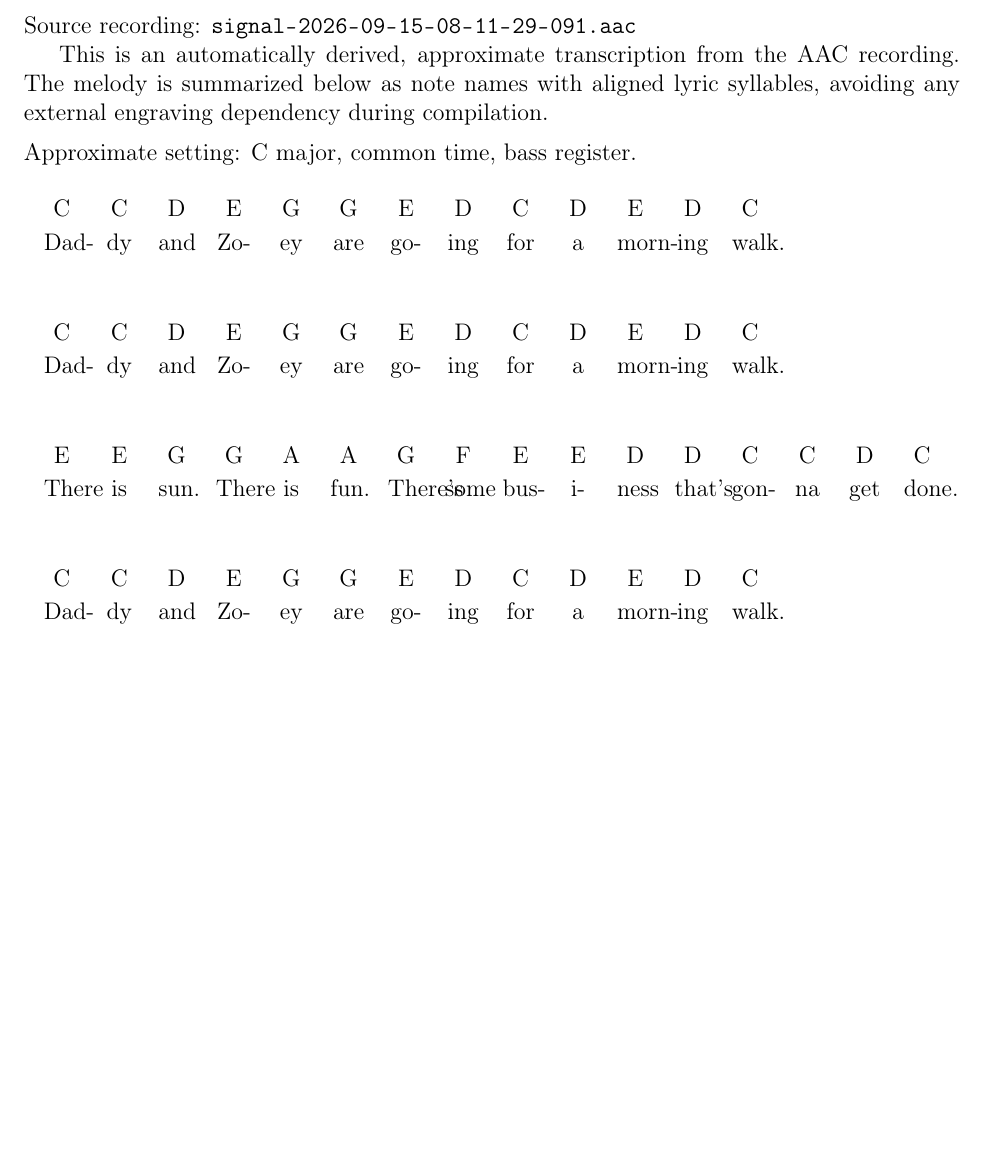
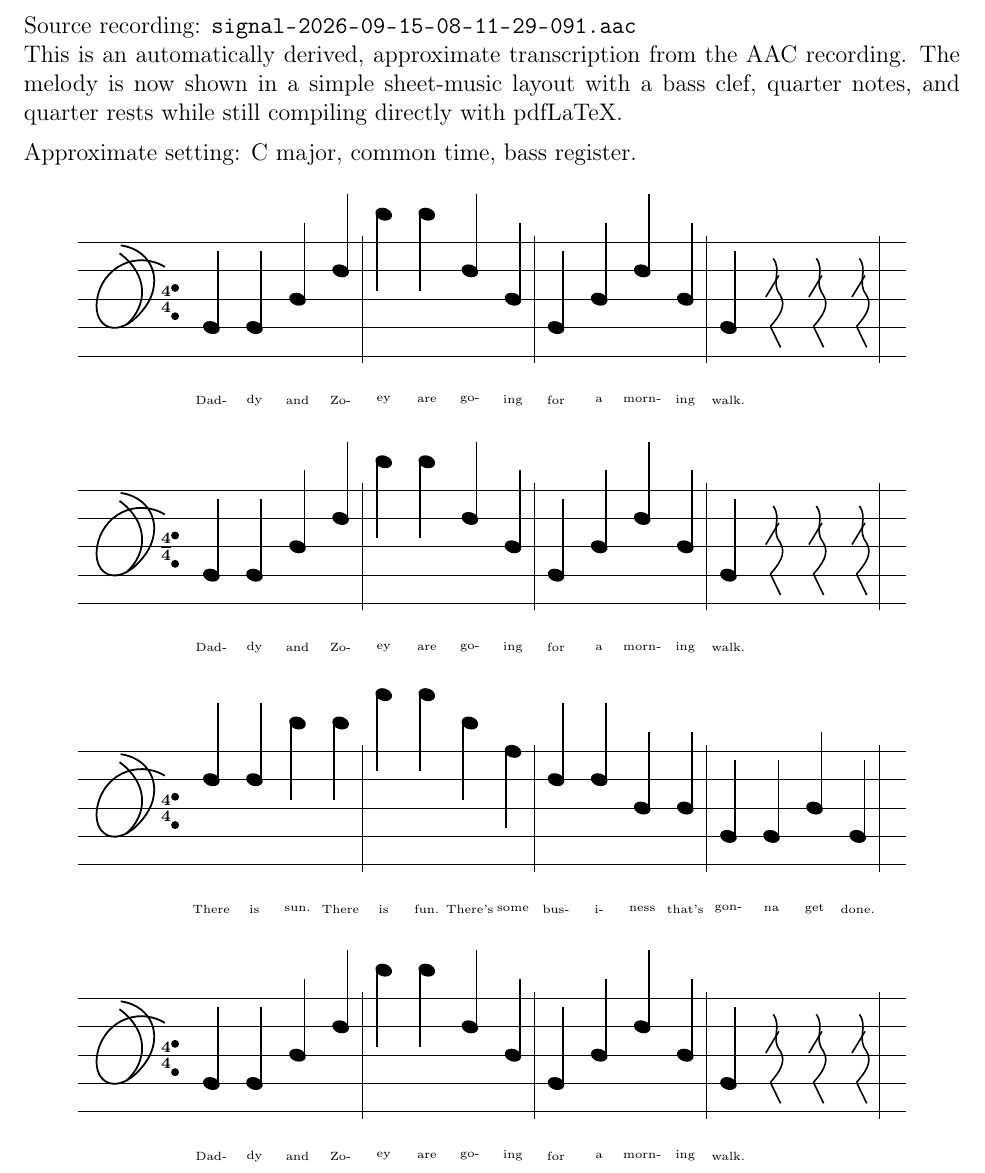
Before and after one commit to gladiola/daddyandzoey, a LaTeX document (transcription.tex): part of the page, cut so that both start at the same text, the shorter picture padded with empty space. Compiled offline with pdfLaTeX.

Commit message:
Render transcription as sheet music
Co-authored-by: gladiola <17388845+gladiola@users.noreply.github.com>

```diff
--- a/transcription.tex
+++ b/transcription.tex
@@ -21,25 +84,85 @@
 \section*{Approximate Transcription}
 \noindent Source recording: \url{signal-2026-09-15-08-11-29-091.aac}
 
-This is an automatically derived, approximate transcription from the AAC recording. The melody is summarized below as note names with aligned lyric syllables, avoiding any external engraving dependency during compilation.
+This is an automatically derived, approximate transcription from the AAC recording. The melody is now shown in a simple sheet-music layout with a bass clef, quarter notes, and quarter rests while still compiling directly with pdfLaTeX.
 
 \medskip
 \noindent Approximate setting: C major, common time, bass register.
 
-\transcriptionline
-  {C & C & D & E & G & G & E & D & C & D & E & D & C & & &}
-  {Dad- & dy & and & Zo- & ey & are & go- & ing & for & a & morn- & ing & walk. & & &}
+\musicline{%
+  \qnote{1}{C}{Dad-}
+  \qnote{2}{C}{dy}
+  \qnote{3}{D}{and}
+  \qnote{4}{E}{Zo-}
+  \qnote{5}{G}{ey}
+  \qnote{6}{G}{are}
+  \qnote{7}{E}{go-}
+  \qnote{8}{D}{ing}
+  \qnote{9}{C}{for}
+  \qnote{10}{D}{a}
+  \qnote{11}{E}{morn-}
+  \qnote{12}{D}{ing}
+  \qnote{13}{C}{walk.}
+  \qrest{14}{}
+  \qrest{15}{}
+  \qrest{16}{}
+}
 
-\transcriptionline
-  {C & C & D & E & G & G & E & D & C & D & E & D & C & & &}
-  {Dad- & dy & and & Zo- & ey & are & go- & ing & for & a & morn- & ing & walk. & & &}
+\musicline{%
+  \qnote{1}{C}{Dad-}
+  \qnote{2}{C}{dy}
+  \qnote{3}{D}{and}
+  \qnote{4}{E}{Zo-}
+  \qnote{5}{G}{ey}
+  \qnote{6}{G}{are}
+  \qnote{7}{E}{go-}
+  \qnote{8}{D}{ing}
+  \qnote{9}{C}{for}
+  \qnote{10}{D}{a}
+  \qnote{11}{E}{morn-}
+  \qnote{12}{D}{ing}
+  \qnote{13}{C}{walk.}
+  \qrest{14}{}
+  \qrest{15}{}
+  \qrest{16}{}
+}
 
-\transcriptionline
-  {E & E & G & G & A & A & G & F & E & E & D & D & C & C & D & C}
-  {There & is & sun. & There & is & fun. & There's & some & bus- & i- & ness & that's & gon- & na & get & done.}
+\musicline{%
+  \qnote{1}{E}{There}
+  \qnote{2}{E}{is}
+  \qnote{3}{G}{sun.}
+  \qnote{4}{G}{There}
+  \qnote{5}{A}{is}
+  \qnote{6}{A}{fun.}
+  \qnote{7}{G}{There's}
+  \qnote{8}{F}{some}
+  \qnote{9}{E}{bus-}
+  \qnote{10}{E}{i-}
+  \qnote{11}{D}{ness}
+  \qnote{12}{D}{that's}
+  \qnote{13}{C}{gon-}
+  \qnote{14}{C}{na}
+  \qnote{15}{D}{get}
+  \qnote{16}{C}{done.}
+}
 
-\transcriptionline
-  {C & C & D & E & G & G & E & D & C & D & E & D & C & & &}
-  {Dad- & dy & and & Zo- & ey & are & go- & ing & for & a & morn- & ing & walk. & & &}
+\musicline{%
+  \qnote{1}{C}{Dad-}
+  \qnote{2}{C}{dy}
+  \qnote{3}{D}{and}
+  \qnote{4}{E}{Zo-}
+  \qnote{5}{G}{ey}
+  \qnote{6}{G}{are}
+  \qnote{7}{E}{go-}
+  \qnote{8}{D}{ing}
+  \qnote{9}{C}{for}
+  \qnote{10}{D}{a}
+  \qnote{11}{E}{morn-}
+  \qnote{12}{D}{ing}
+  \qnote{13}{C}{walk.}
+  \qrest{14}{}
+  \qrest{15}{}
+  \qrest{16}{}
+}
 
 \end{document}
```
Also changed, not shown: README.md, transcription.tex (79 more changed lines).
